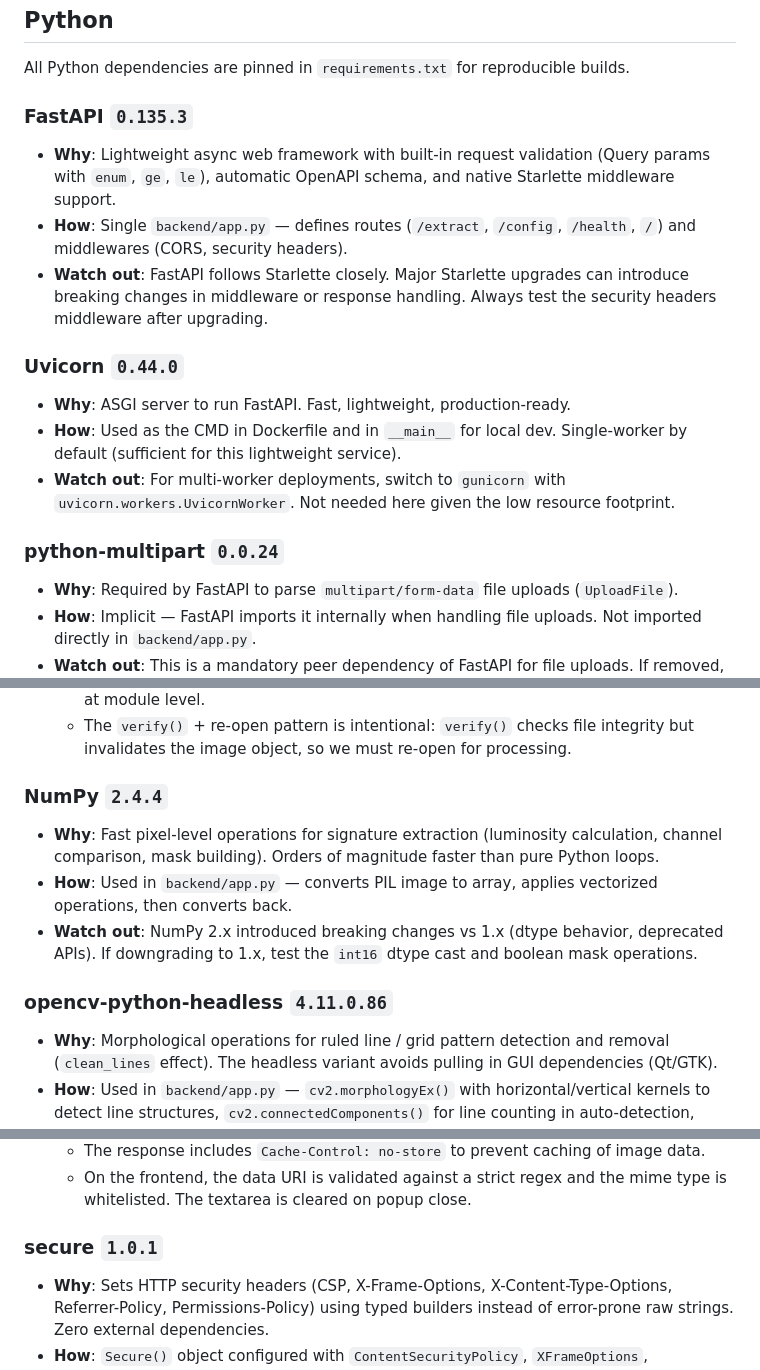
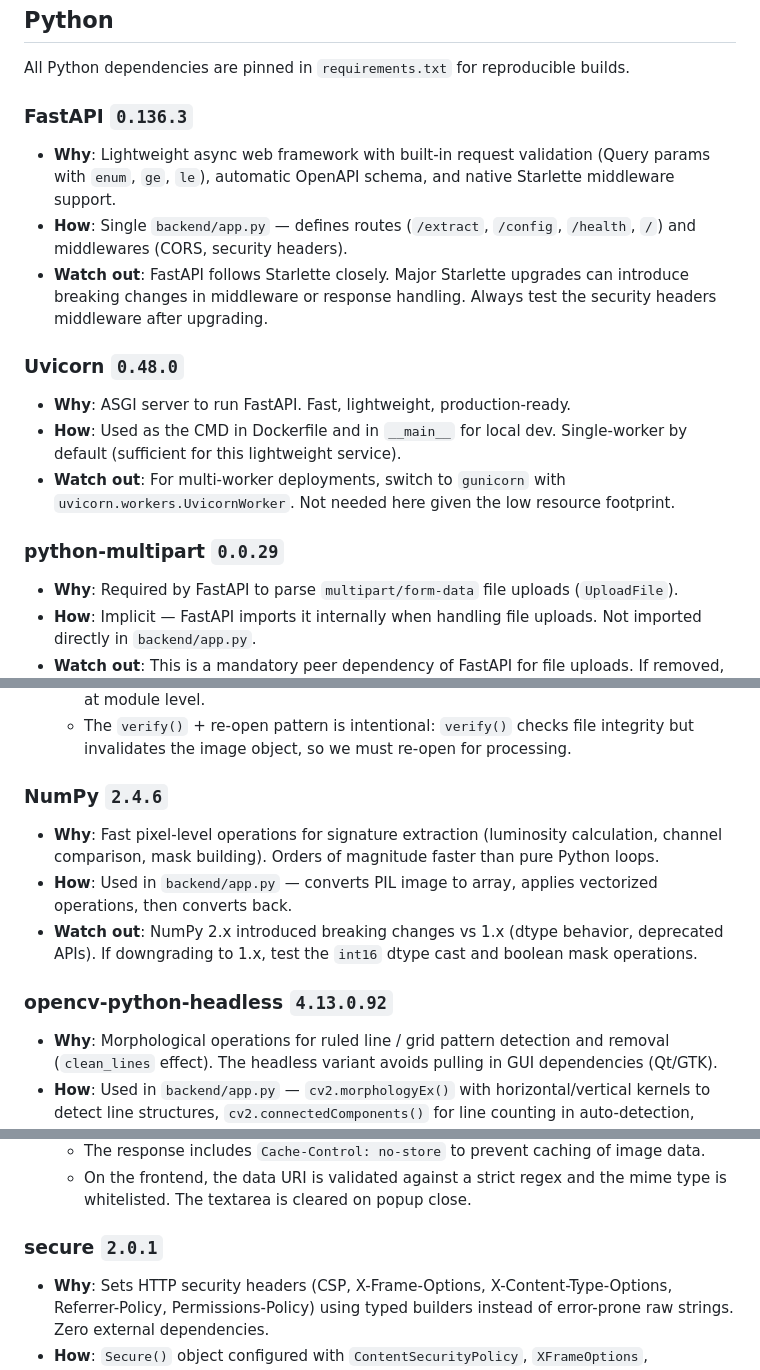
Before and after one commit to fchaussin/signature-remove-bg, a Markdown page: DEPENDENCIES.md, 3 parts joined by grey strips. Rendered like a GitHub page.

Commit message:
Sync DEPENDENCIES.md version headers with new pins
Co-Authored-By: Claude Opus 4.7 (1M context) <noreply@anthropic.com>

```diff
--- a/DEPENDENCIES.md
+++ b/DEPENDENCIES.md
@@ -8,19 +8,19 @@ This document explains **why** each dependency is used, **how** it integrates, a
 
 All Python dependencies are pinned in `requirements.txt` for reproducible builds.
 
-### FastAPI `0.135.3`
+### FastAPI `0.136.3`
 
 - **Why**: Lightweight async web framework with built-in request validation (Query params with `enum`, `ge`, `le`), automatic OpenAPI schema, and native Starlette middleware support.
 - **How**: Single `backend/app.py` — defines routes (`/extract`, `/config`, `/health`, `/`) and middlewares (CORS, security headers).
 - **Watch out**: FastAPI follows Starlette closely. Major Starlette upgrades can introduce breaking changes in middleware or response handling. Always test the security headers middleware after upgrading.
 
-### Uvicorn `0.44.0`
+### Uvicorn `0.48.0`
 
 - **Why**: ASGI server to run FastAPI. Fast, lightweight, production-ready.
 - **How**: Used as the CMD in Dockerfile and in `__main__` for local dev. Single-worker by default (sufficient for this lightweight service).
 - **Watch out**: For multi-worker deployments, switch to `gunicorn` with `uvicorn.workers.UvicornWorker`. Not needed here given the low resource footprint.
 
-### python-multipart `0.0.24`
+### python-multipart `0.0.29`
 
 - **Why**: Required by FastAPI to parse `multipart/form-data` file uploads (`UploadFile`).
 - **How**: Implicit — FastAPI imports it internally when handling file uploads. Not imported directly in `backend/app.py`.
@@ -35,13 +35,13 @@ All Python dependencies are pinned in `requirements.txt` for reproducible builds
   - `Image.MAX_IMAGE_PIXELS` must be set **before** any `Image.open()` call — currently done at module level.
   - The `verify()` + re-open pattern is intentional: `verify()` checks file integrity but invalidates the image object, so we must re-open for processing.
 
-### NumPy `2.4.4`
+### NumPy `2.4.6`
 
 - **Why**: Fast pixel-level operations for signature extraction (luminosity calculation, channel comparison, mask building). Orders of magnitude faster than pure Python loops.
 - **How**: Used in `backend/app.py` — converts PIL image to array, applies vectorized operations, then converts back.
 - **Watch out**: NumPy 2.x introduced breaking changes vs 1.x (dtype behavior, deprecated APIs). If downgrading to 1.x, test the `int16` dtype cast and boolean mask operations.
 
-### opencv-python-headless `4.11.0.86`
+### opencv-python-headless `4.13.0.92`
 
 - **Why**: Morphological operations for ruled line / grid pattern detection and removal (`clean_lines` effect). The headless variant avoids pulling in GUI dependencies (Qt/GTK).
 - **How**: Used in `backend/app.py` — `cv2.morphologyEx()` with horizontal/vertical kernels to detect line structures, `cv2.connectedComponents()` for line counting in auto-detection, `cv2.threshold()` for binarization.
@@ -64,7 +64,7 @@ All Python dependencies are pinned in `requirements.txt` for reproducible builds
   - The response includes `Cache-Control: no-store` to prevent caching of image data.
   - On the frontend, the data URI is validated against a strict regex and the mime type is whitelisted. The textarea is cleared on popup close.
 
-### secure `1.0.1`
+### secure `2.0.1`
 
 - **Why**: Sets HTTP security headers (CSP, X-Frame-Options, X-Content-Type-Options, Referrer-Policy, Permissions-Policy) using typed builders instead of error-prone raw strings. Zero external dependencies.
 - **How**: `Secure()` object configured with `ContentSecurityPolicy`, `XFrameOptions`, `ReferrerPolicy` builders. Applied via `set_headers()` (synchronous) in a Starlette middleware. `Permissions-Policy` is set manually as a raw header.
```
